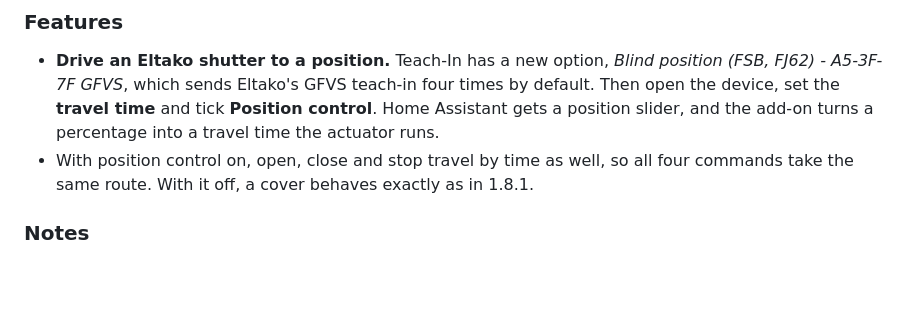
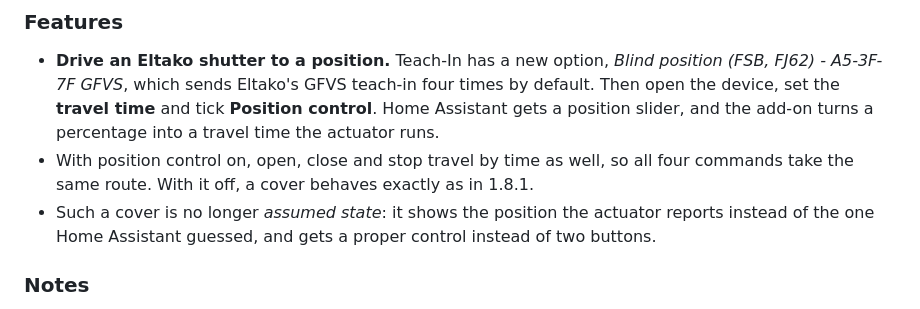
Before and after one commit to ESDN83/HA_enoceanmqtt-addon-ui, a Markdown page: addon-beta/CHANGELOG.md, the part around the change. GitHub-like rendering; blank space fills up the shorter version.

Commit message:
Beta changelog: note that a position-controlled cover stops assuming its state

```diff
--- a/addon-beta/CHANGELOG.md
+++ b/addon-beta/CHANGELOG.md
@@ -16,6 +16,9 @@ actuator and one checkbox on the device, so nothing changes until you set it up.
 - With position control on, open, close and stop travel by time as well, so all
   four commands take the same route. With it off, a cover behaves exactly as in
   1.8.1.
+- Such a cover is no longer *assumed state*: it shows the position the actuator
+  reports instead of the one Home Assistant guessed, and gets a proper control
+  instead of two buttons.
 
 ### Notes
 
```
